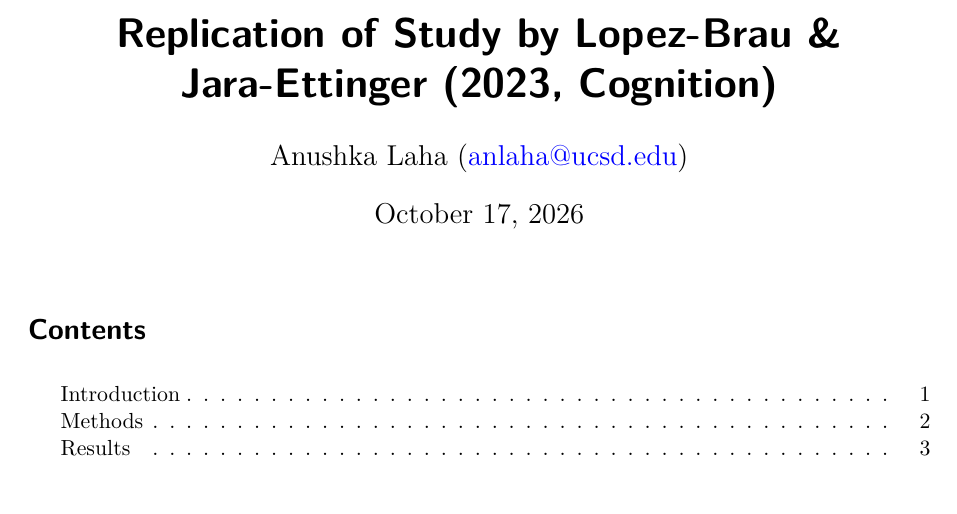
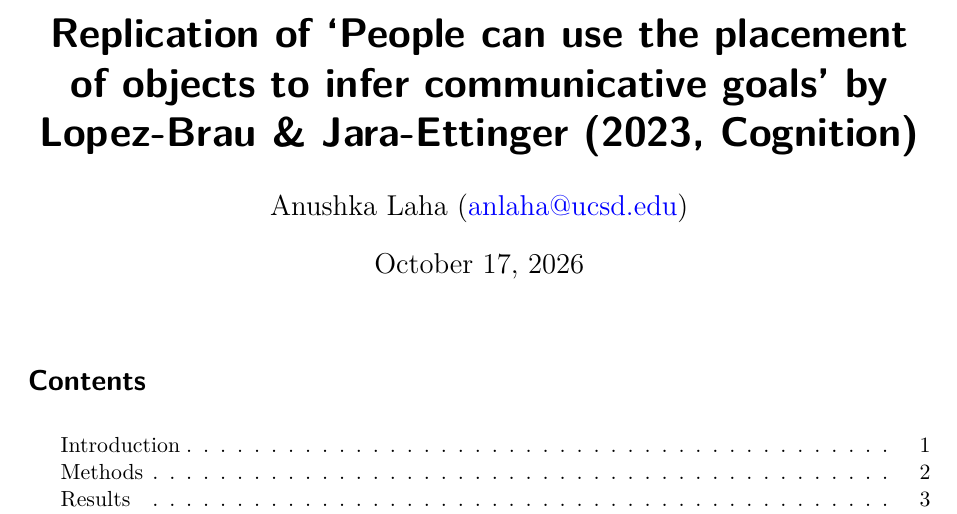
Before and after one commit to anlaha/lopez-brau2023, a Quarto document (writeup/Replication Report Template.qmd): part of page 1 of 4, cut at the place of the change. Rendered offline with R 4.5, knitr and Pandoc in place of Quarto, then LaTeX, with nearby package versions.

Commit message:
edited README

```diff
--- a/writeup/Replication Report Template.qmd
+++ b/writeup/Replication Report Template.qmd
@@ -1,5 +1,5 @@
 ---
-title: "Replication of Study by Lopez-Brau & Jara-Ettinger (2023, Cognition)"
+title: "Replication of 'People can use the placement of objects to infer communicative goals' by Lopez-Brau & Jara-Ettinger (2023, Cognition)"
 author: "Anushka Laha (anlaha@ucsd.edu)"
 date: "`r format(Sys.time(), '%B %d, %Y')`"
 format:
```
Also changed, not shown: README.md, writeup/Replication-Report-Template.pdf.
